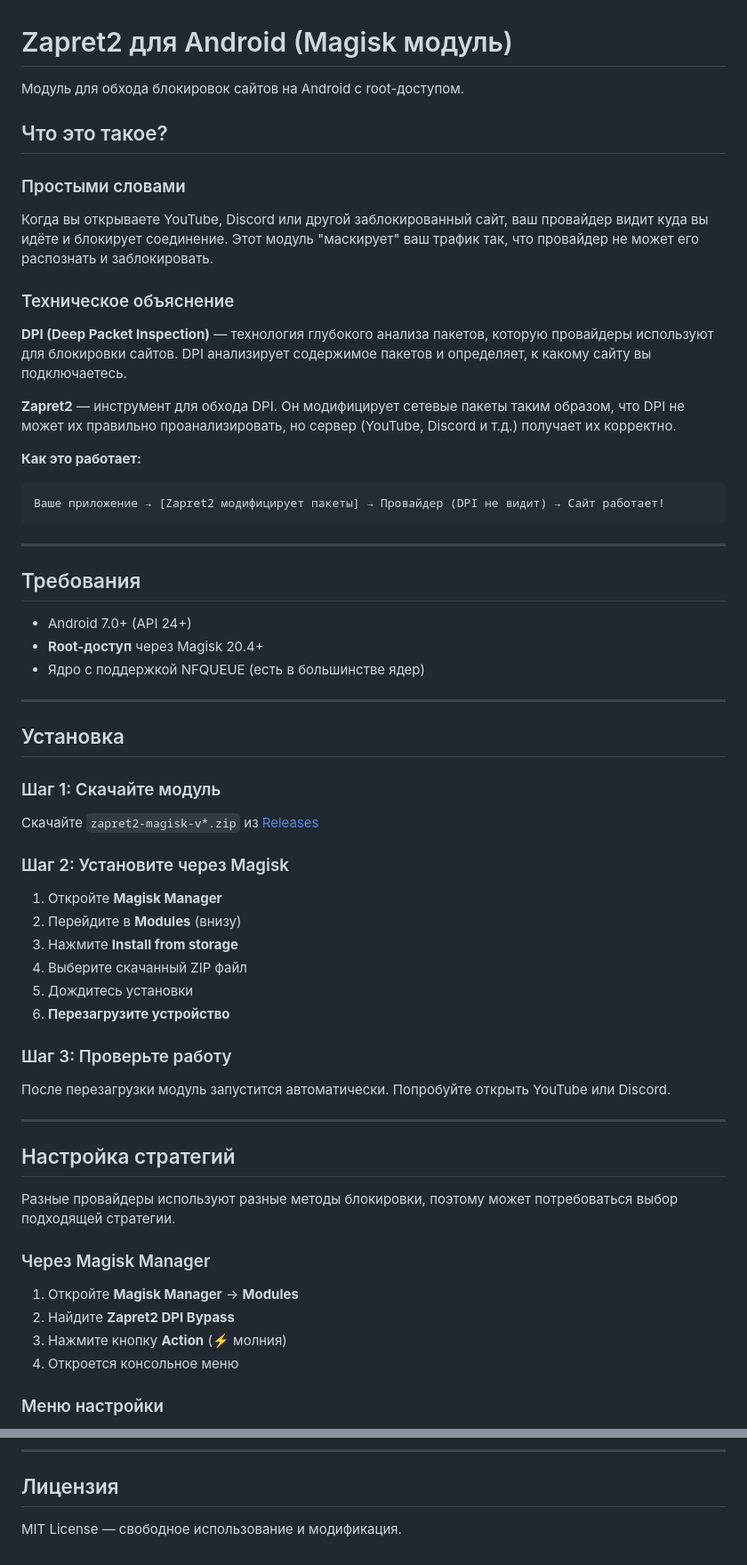
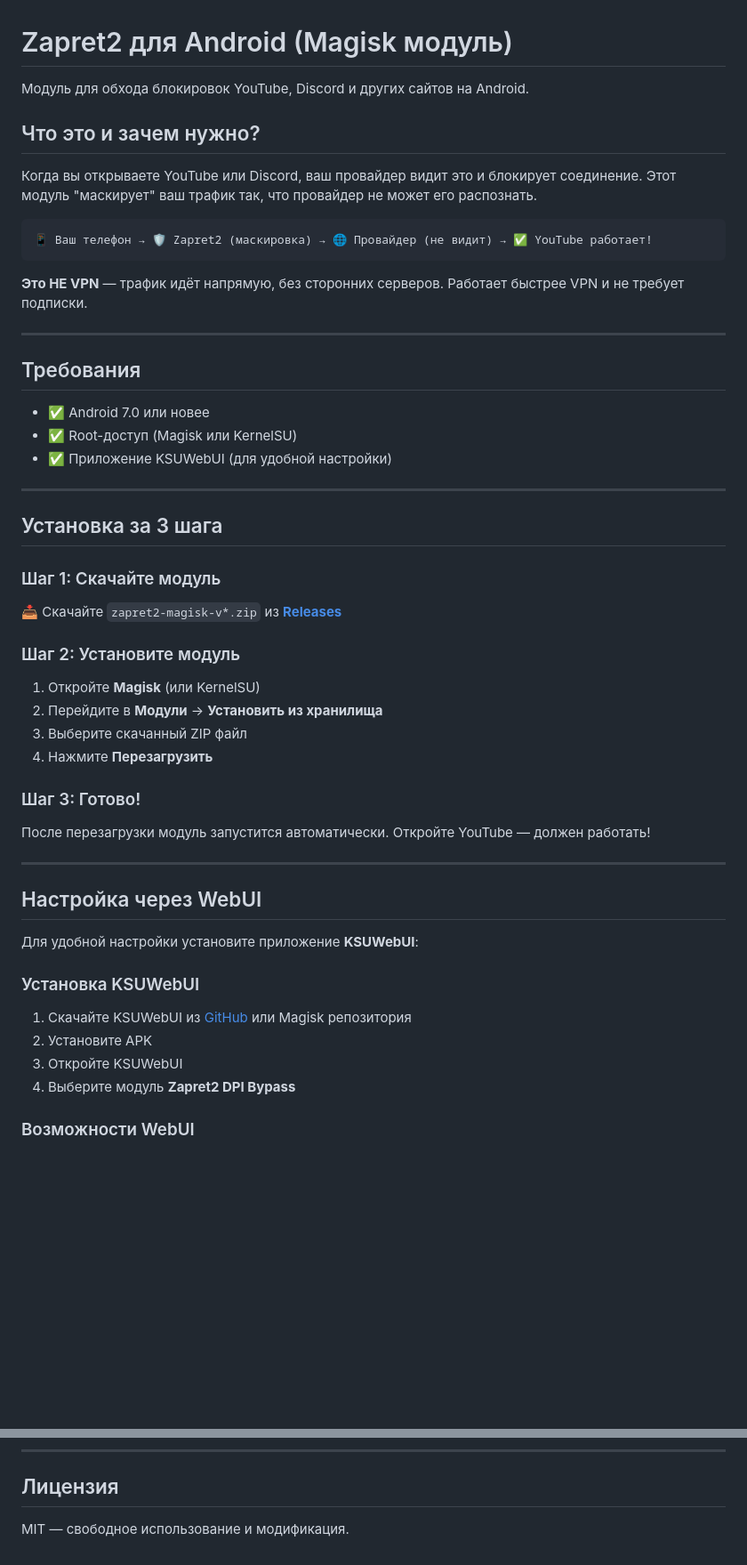
Before and after one commit to youtubediscord/magisk-zapret2, a Markdown page: README.md, 2 parts joined by grey strips. Shown at 89% size. Rendered like a GitHub page; blank space fills up the shorter version.

````diff
--- a/README.md
+++ b/README.md
@@ -1,65 +1,56 @@
 # Zapret2 для Android (Magisk модуль)
 
-Модуль для обхода блокировок сайтов на Android с root-доступом.
+Модуль для обхода блокировок YouTube, Discord и других сайтов на Android.
 
-## Что это такое?
+## Что это и зачем нужно?
 
-### Простыми словами
+Когда вы открываете YouTube или Discord, ваш провайдер видит это и блокирует соединение. Этот модуль "маскирует" ваш трафик так, что провайдер не может его распознать.
 
-Когда вы открываете YouTube, Discord или другой заблокированный сайт, ваш провайдер видит куда вы идёте и блокирует соединение. Этот модуль "маскирует" ваш трафик так, что провайдер не может его распознать и заблокировать.
+```
+📱 Ваш телефон → 🛡️ Zapret2 (маскировка) → 🌐 Провайдер (не видит) → ✅ YouTube работает!
+```
 
-### Техническое объяснение
-
-**DPI (Deep Packet Inspection)** — технология глубокого анализа пакетов, которую провайдеры используют для блокировки сайтов. DPI анализирует содержимое пакетов и определяет, к какому сайту вы подключаетесь.
-
-**Zapret2** — инструмент для обхода DPI. Он модифицирует сетевые пакеты таким образом, что DPI не может их правильно проанализировать, но сервер (YouTube, Discord и т.д.) получает их корректно.
-
-**Как это работает:**
-```
-Ваше приложение → [Zapret2 модифицирует пакеты] → Провайдер (DPI не видит) → Сайт работает!
-```
+**Это НЕ VPN** — трафик идёт напрямую, без сторонних серверов. Работает быстрее VPN и не требует подписки.
 
 ---
 
 ## Требования
 
-- Android 7.0+ (API 24+)
-- **Root-доступ** через Magisk 20.4+
-- Ядро с поддержкой NFQUEUE (есть в большинстве ядер)
+- ✅ Android 7.0 или новее
+- ✅ Root-доступ (Magisk или KernelSU)
+- ✅ Приложение KSUWebUI (для удобной настройки)
 
 ---
 
-## Установка
+## Установка за 3 шага
 
 ### Шаг 1: Скачайте модуль
 
-Скачайте `zapret2-magisk-v*.zip` из [Releases](https://github.com/youtubediscord/magisk-zapret2/releases)
+📥 Скачайте `zapret2-magisk-v*.zip` из **[Releases](https://github.com/youtubediscord/magisk-zapret2/releases)**
 
-### Шаг 2: Установите через Magisk
+### Шаг 2: Установите модуль
 
-1. Откройте **Magisk Manager**
-2. Перейдите в **Modules** (внизу)
-3. Нажмите **Install from storage**
-4. Выберите скачанный ZIP файл
-5. Дождитесь установки
-6. **Перезагрузите устройство**
+1. Откройте **Magisk** (или KernelSU)
+2. Перейдите в **Модули** → **Установить из хранилища**
+3. Выберите скачанный ZIP файл
+4. Нажмите **Перезагрузить**
 
-### Шаг 3: Проверьте работу
+### Шаг 3: Готово!
 
-После перезагрузки модуль запустится автоматически. Попробуйте открыть YouTube или Discord.
+После перезагрузки модуль запустится автоматически. Откройте YouTube — должен работать!
 
 ---
 
-## Настройка стратегий
+## Настройка через WebUI
 
-Разные провайдеры используют разные методы блокировки, поэтому может потребоваться выбор подходящей стратегии.
+Для удобной настройки установите приложение **KSUWebUI**:
 
-### Через Magisk Manager
+### Установка KSUWebUI
 
-1. Откройте **Magisk Manager** → **Modules**
-2. Найдите **Zapret2 DPI Bypass**
-3. Нажмите кнопку **Action** (⚡ молния)
-4. Откроется консольное меню
+1. Скачайте KSUWebUI из [GitHub](https://github.com/5ec1cff/KsuWebUIStandalone/releases) или Magisk репозитория
+2. Установите APK
+3. Откройте KSUWebUI
+4. Выберите модуль **Zapret2 DPI Bypass**
 
-### Меню настройки
+### Возможности WebUI
 
@@ -221,4 +182,4 @@ LOG_MODE="android"
 
 ## Лицензия
 
-MIT License — свободное использование и модификация.
+MIT — свободное использование и модификация.
````
Also changed, not shown: other parts of README.md (+75 -105 lines).
